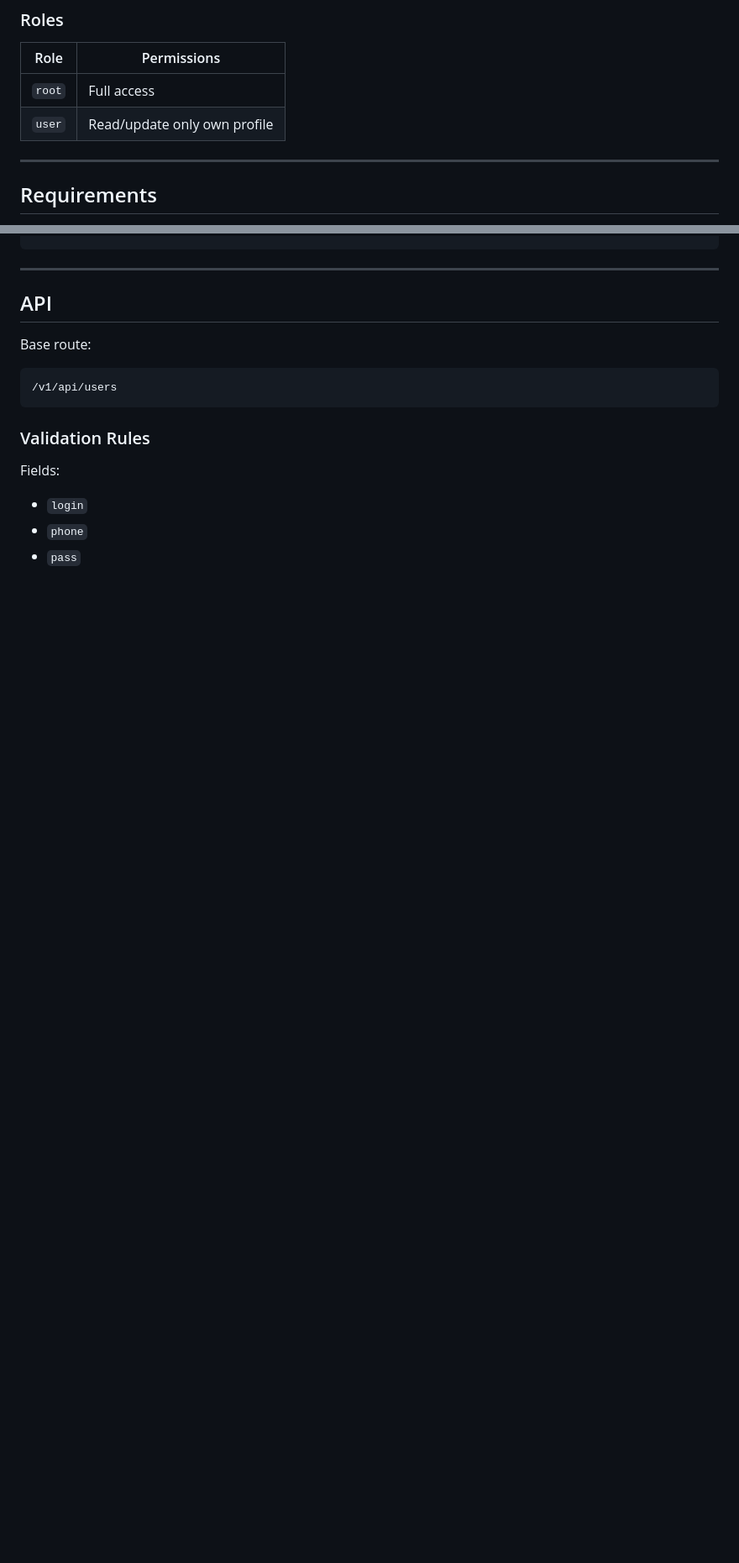
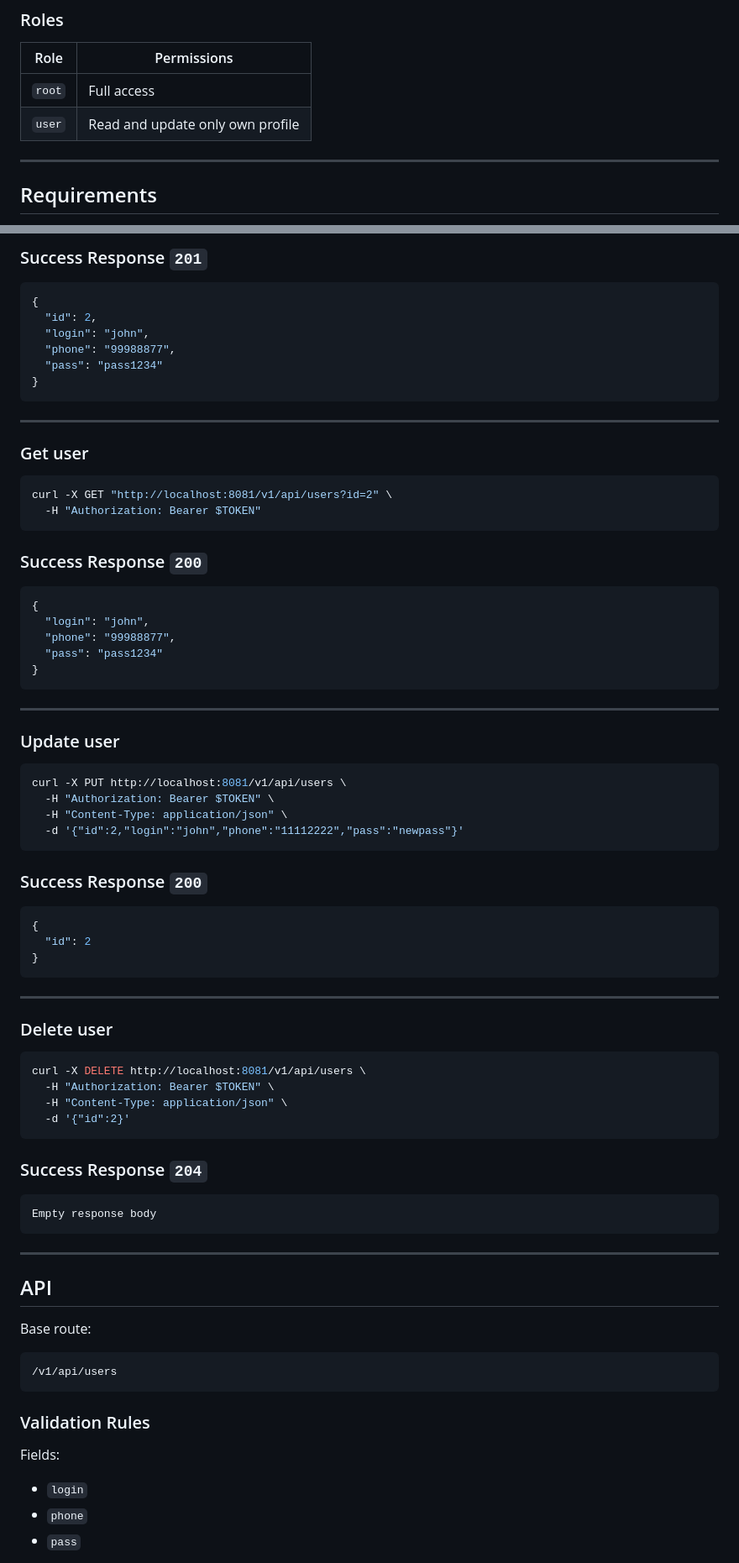
Before and after one commit to andreeykaa/users-api, a Markdown page: README.md, 2 parts joined by grey strips. Shown at 84% size. GitHub-like rendering; blank space fills up the shorter version.

````diff
--- a/README.md
+++ b/README.md
@@ -26,7 +26,7 @@ REST API for user management built with PHP 8.4, Symfony 7.2, MySQL 8.4, and JWT
 | Role | Permissions |
 |---|---|
 | `root` | Full access |
-| `user` | Read/update only own profile |
+| `user` | Read and update only own profile |
 
 ---
 
@@ -152,3 +182,67 @@ Authorization: Bearer jwt_token
+### Success Response `201`
+
+```json
+{
+  "id": 2,
+  "login": "john",
+  "phone": "99988877",
+  "pass": "pass1234"
+}
+```
+
+---
+
+### Get user
+
+```bash
+curl -X GET "http://localhost:8081/v1/api/users?id=2" \
+  -H "Authorization: Bearer $TOKEN"
+```
+
+### Success Response `200`
+
+```json
+{
+  "login": "john",
+  "phone": "99988877",
+  "pass": "pass1234"
+}
+```
+
+---
+
+### Update user
+
+```bash
+curl -X PUT http://localhost:8081/v1/api/users \
+  -H "Authorization: Bearer $TOKEN" \
+  -H "Content-Type: application/json" \
+  -d '{"id":2,"login":"john","phone":"11112222","pass":"newpass"}'
+```
+
+### Success Response `200`
+
+```json
+{
+  "id": 2
+}
+```
+
+---
+
+### Delete user
+
+```bash
+curl -X DELETE http://localhost:8081/v1/api/users \
+  -H "Authorization: Bearer $TOKEN" \
+  -H "Content-Type: application/json" \
+  -d '{"id":2}'
+```
+
+### Success Response `204`
+
+```text
+Empty response body
 ```
 
 ---
````
Also changed, not shown: other parts of README.md (+73 -7 lines).
